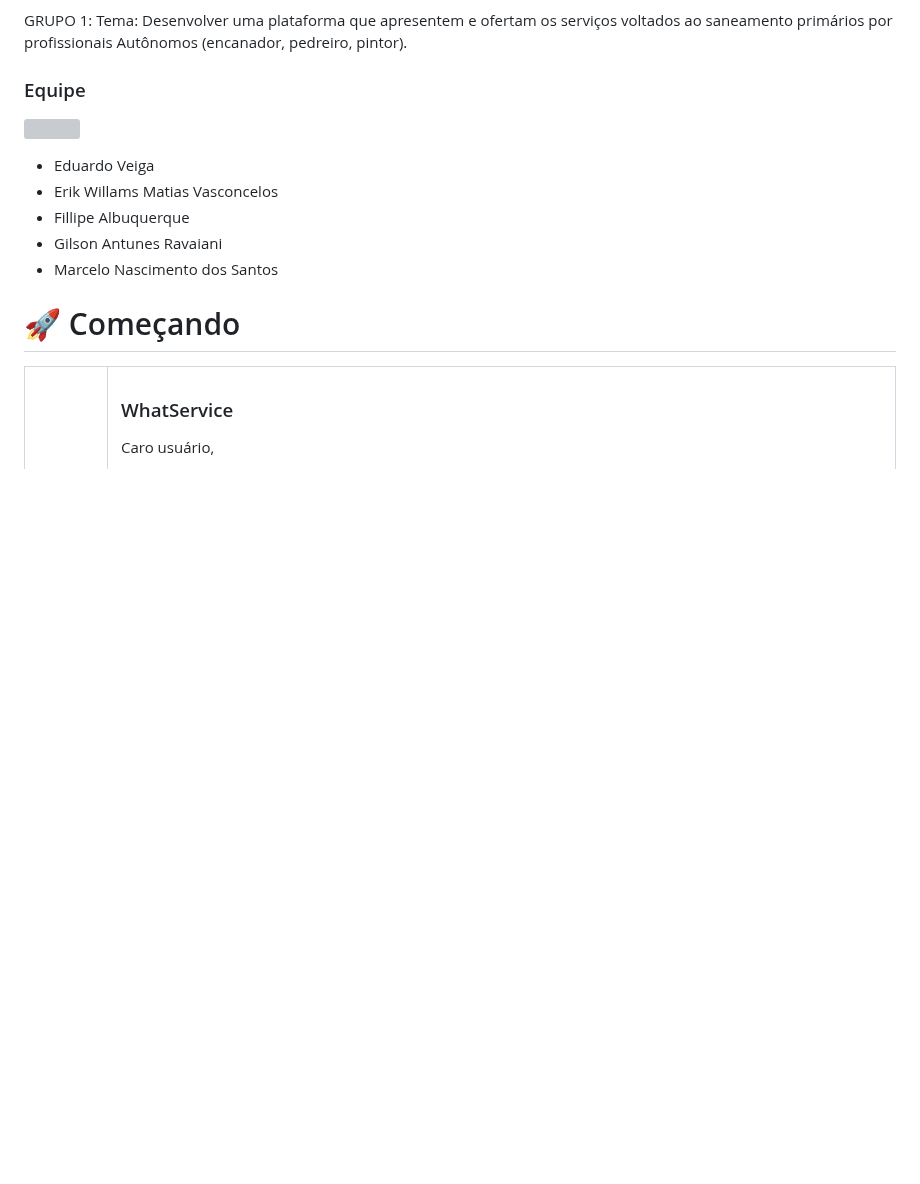
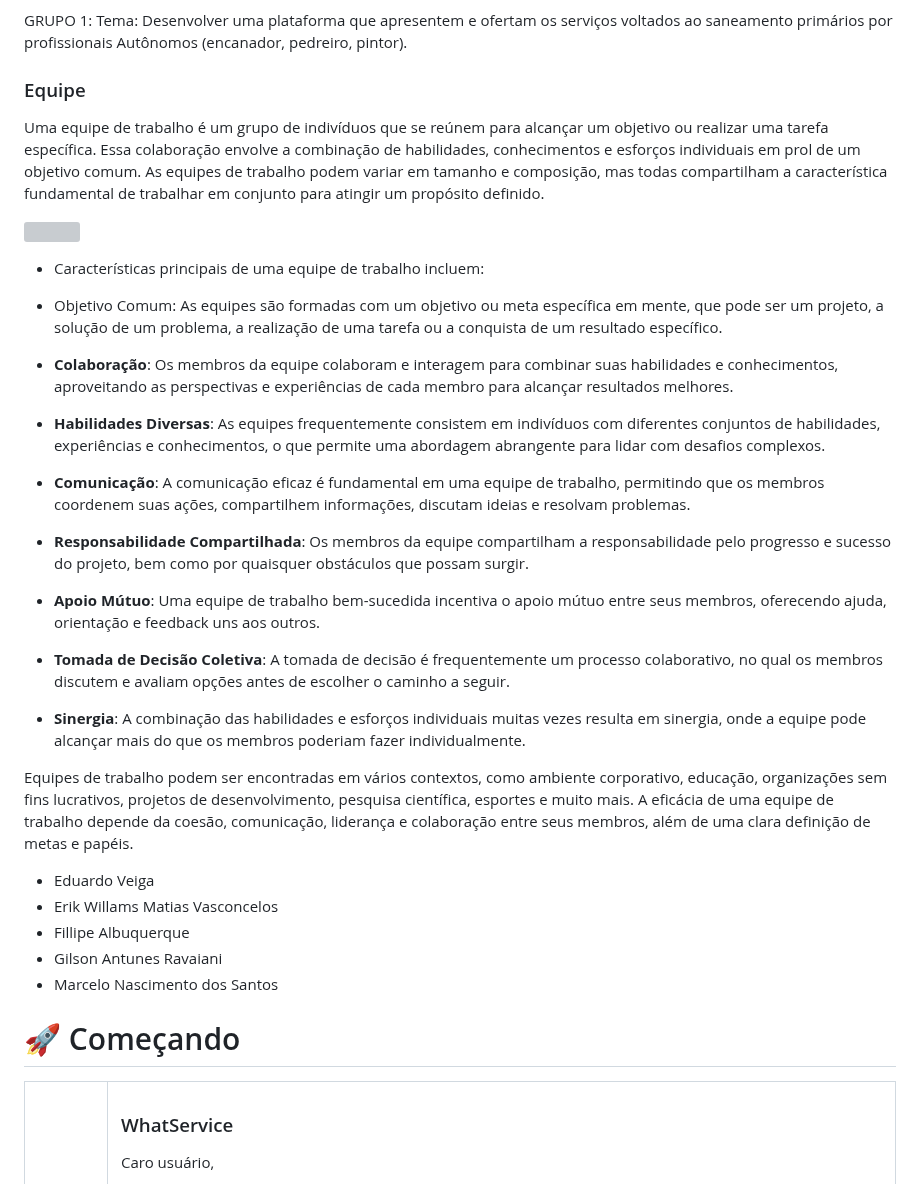
Before and after one commit to GilsonRavaiani/Projeto_Integrador_Proz_Grupo_01, a Markdown page: README.md, the part around the change. Rendered like a GitHub page; blank space fills up the shorter version; grey boxes are pictures that could not be loaded.

Commit message:
Ajustes de linhas, fontes e imagens

```diff
--- a/README.md
+++ b/README.md
@@ -11,8 +11,30 @@ GRUPO 1: Tema: Desenvolver uma plataforma que apresentem e ofertam os serviços
 
 ### Equipe
 
+Uma equipe de trabalho é um grupo de indivíduos que se reúnem para alcançar um objetivo ou realizar uma tarefa específica. Essa colaboração envolve a combinação de habilidades, conhecimentos e esforços individuais em prol de um objetivo comum. As equipes de trabalho podem variar em tamanho e composição, mas todas compartilham a característica fundamental de trabalhar em conjunto para atingir um propósito definido.
+
 <p align="left">
   <img src="https://github.com/GilsonRavaiani/Projeto_Integrador_Proz_Grupo_01/assets/101072367/cc46b731-48f9-4651-b8b7-72961226117d" width="200"/>
+
+- Características principais de uma equipe de trabalho incluem:
+
+- Objetivo Comum: As equipes são formadas com um objetivo ou meta específica em mente, que pode ser um projeto, a solução de um problema, a realização de uma tarefa ou a conquista de um resultado específico.
+
+- **Colaboração**: Os membros da equipe colaboram e interagem para combinar suas habilidades e conhecimentos, aproveitando as perspectivas e experiências de cada membro para alcançar resultados melhores.
+
+- **Habilidades Diversas**: As equipes frequentemente consistem em indivíduos com diferentes conjuntos de habilidades, experiências e conhecimentos, o que permite uma abordagem abrangente para lidar com desafios complexos.
+
+- **Comunicação**: A comunicação eficaz é fundamental em uma equipe de trabalho, permitindo que os membros coordenem suas ações, compartilhem informações, discutam ideias e resolvam problemas.
+
+- **Responsabilidade Compartilhada**: Os membros da equipe compartilham a responsabilidade pelo progresso e sucesso do projeto, bem como por quaisquer obstáculos que possam surgir.
+
+- **Apoio Mútuo**: Uma equipe de trabalho bem-sucedida incentiva o apoio mútuo entre seus membros, oferecendo ajuda, orientação e feedback uns aos outros.
+
+- **Tomada de Decisão Coletiva**: A tomada de decisão é frequentemente um processo colaborativo, no qual os membros discutem e avaliam opções antes de escolher o caminho a seguir.
+
+- **Sinergia**: A combinação das habilidades e esforços individuais muitas vezes resulta em sinergia, onde a equipe pode alcançar mais do que os membros poderiam fazer individualmente.
+
+Equipes de trabalho podem ser encontradas em vários contextos, como ambiente corporativo, educação, organizações sem fins lucrativos, projetos de desenvolvimento, pesquisa científica, esportes e muito mais. A eficácia de uma equipe de trabalho depende da coesão, comunicação, liderança e colaboração entre seus membros, além de uma clara definição de metas e papéis.
 
 - Eduardo Veiga
 - Erik Willams Matias Vasconcelos
```
